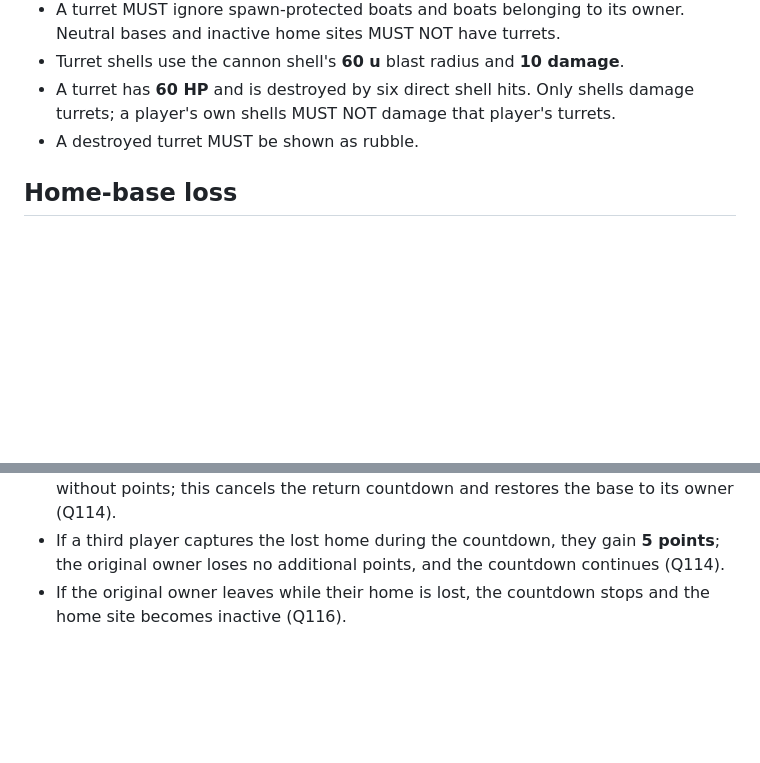
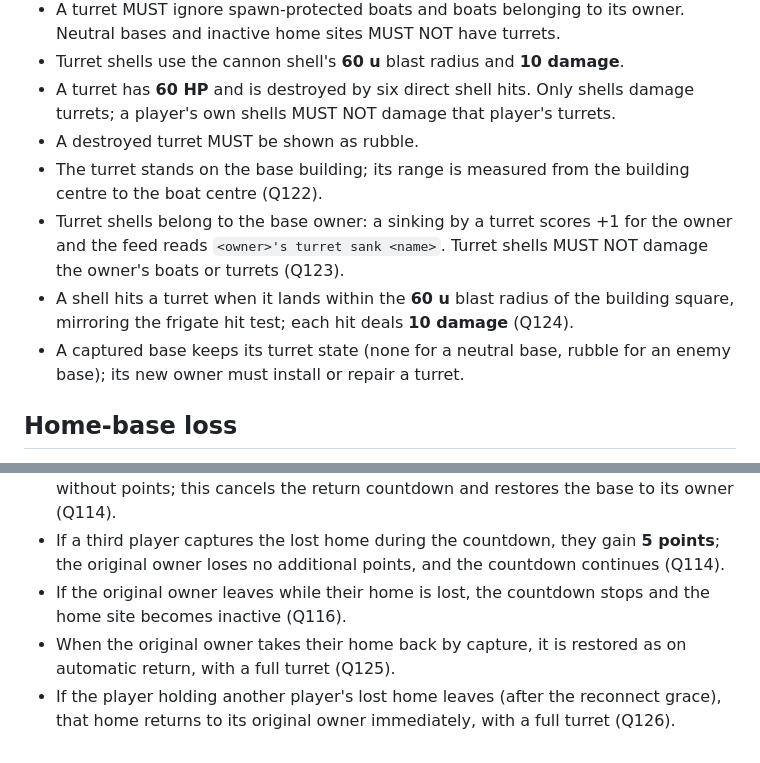
Before and after one commit to SylvainRoy/warships, a Markdown page: specifications/09-bases.md, 2 parts joined by grey strips. GitHub-like rendering; blank space fills up the shorter version.

```diff
--- a/specifications/09-bases.md
+++ b/specifications/09-bases.md
@@ -38,6 +38,10 @@ The three action times are host settings; their ranges, steps, and defaults are
 - Turret shells use the cannon shell's **60 u** blast radius and **10 damage**.
 - A turret has **60 HP** and is destroyed by six direct shell hits. Only shells damage turrets; a player's own shells MUST NOT damage that player's turrets.
 - A destroyed turret MUST be shown as rubble.
+- The turret stands on the base building; its range is measured from the building centre to the boat centre (Q122).
+- Turret shells belong to the base owner: a sinking by a turret scores +1 for the owner and the feed reads `<owner>'s turret sank <name>`. Turret shells MUST NOT damage the owner's boats or turrets (Q123).
+- A shell hits a turret when it lands within the **60 u** blast radius of the building square, mirroring the frigate hit test; each hit deals **10 damage** (Q124).
+- A captured base keeps its turret state (none for a neutral base, rubble for an enemy base); its new owner must install or repair a turret.
 
 ## Home-base loss
 
@@ -47,3 +51,5 @@ The three action times are host settings; their ranges, steps, and defaults are
 - While its home is lost, the original owner may take it back by a normal capture, without points; this cancels the return countdown and restores the base to its owner (Q114).
 - If a third player captures the lost home during the countdown, they gain **5 points**; the original owner loses no additional points, and the countdown continues (Q114).
 - If the original owner leaves while their home is lost, the countdown stops and the home site becomes inactive (Q116).
+- When the original owner takes their home back by capture, it is restored as on automatic return, with a full turret (Q125).
+- If the player holding another player's lost home leaves (after the reconnect grace), that home returns to its original owner immediately, with a full turret (Q126).
```
Also changed, not shown: specifications/README.md (+1 -1 lines), specifications/open-questions.md (+5 -0 lines).
